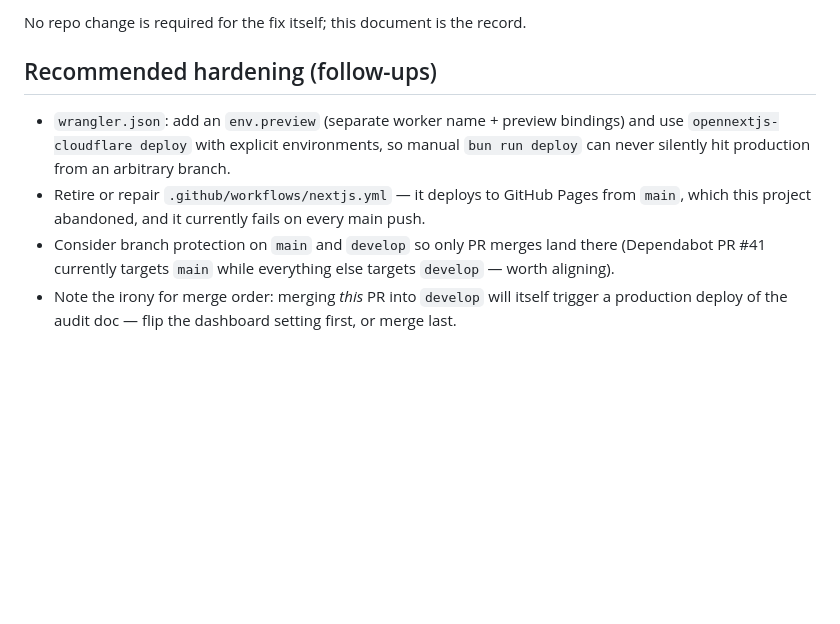
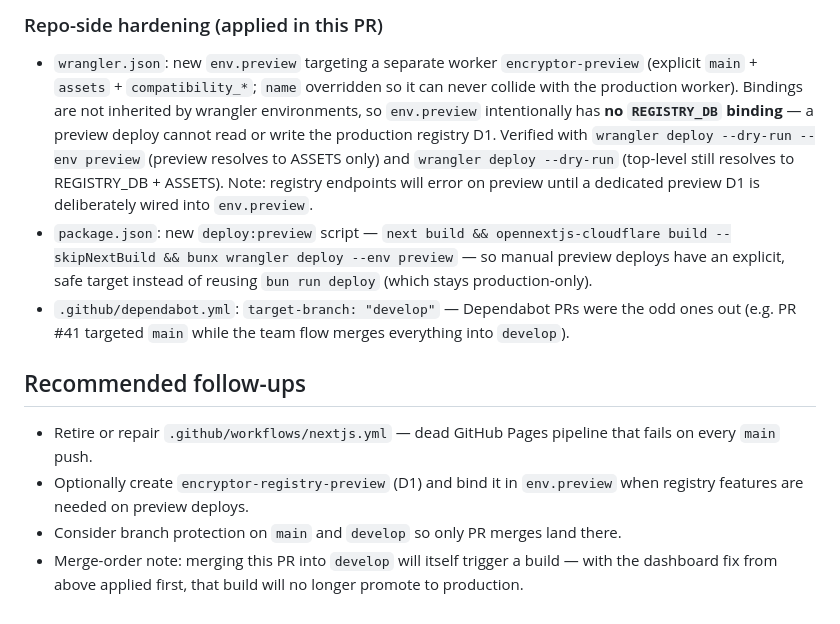
Before and after one commit to theveryoilydill/Encryptor, a Markdown page: DEPLOY_AUDIT.md, the part around one of its changes. Drawn GitHub-style; blank space fills up the shorter version.

```diff
--- a/DEPLOY_AUDIT.md
+++ b/DEPLOY_AUDIT.md
@@ -59,14 +75,28 @@ shows the deploy setup went through a rough patch where a reconnect was likely).
 
-No repo change is required for the fix itself; this document is the record.
+### Repo-side hardening (applied in this PR)
 
-## Recommended hardening (follow-ups)
+- `wrangler.json`: new `env.preview` targeting a separate worker `encryptor-preview`
+  (explicit `main` + `assets` + `compatibility_*`; `name` overridden so it can never
+  collide with the production worker). Bindings are not inherited by wrangler
+  environments, so `env.preview` intentionally has **no `REGISTRY_DB` binding** — a
+  preview deploy cannot read or write the production registry D1. Verified with
+  `wrangler deploy --dry-run --env preview` (preview resolves to ASSETS only) and
+  `wrangler deploy --dry-run` (top-level still resolves to REGISTRY_DB + ASSETS).
+  Note: registry endpoints will error on preview until a dedicated preview D1 is
+  deliberately wired into `env.preview`.
+- `package.json`: new `deploy:preview` script —
+  `next build && opennextjs-cloudflare build --skipNextBuild && bunx wrangler deploy --env preview` —
+  so manual preview deploys have an explicit, safe target instead of reusing
+  `bun run deploy` (which stays production-only).
+- `.github/dependabot.yml`: `target-branch: "develop"` — Dependabot PRs were the odd ones
+  out (e.g. PR #41 targeted `main` while the team flow merges everything into `develop`).
 
-- `wrangler.json`: add an `env.preview` (separate worker name + preview bindings) and use
-  `opennextjs-cloudflare deploy` with explicit environments, so manual `bun run deploy` can
-  never silently hit production from an arbitrary branch.
-- Retire or repair `.github/workflows/nextjs.yml` — it deploys to GitHub Pages from `main`,
-  which this project abandoned, and it currently fails on every main push.
-- Consider branch protection on `main` and `develop` so only PR merges land there (Dependabot
-  PR #41 currently targets `main` while everything else targets `develop` — worth aligning).
-- Note the irony for merge order: merging _this_ PR into `develop` will itself trigger a
-  production deploy of the audit doc — flip the dashboard setting first, or merge last.
+## Recommended follow-ups
+
+- Retire or repair `.github/workflows/nextjs.yml` — dead GitHub Pages pipeline that fails
+  on every `main` push.
+- Optionally create `encryptor-registry-preview` (D1) and bind it in `env.preview` when
+  registry features are needed on preview deploys.
+- Consider branch protection on `main` and `develop` so only PR merges land there.
+- Merge-order note: merging this PR into `develop` will itself trigger a build — with the
+  dashboard fix from above applied first, that build will no longer promote to production.
```
Also changed, not shown: other parts of DEPLOY_AUDIT.md (+58 -42 lines).
